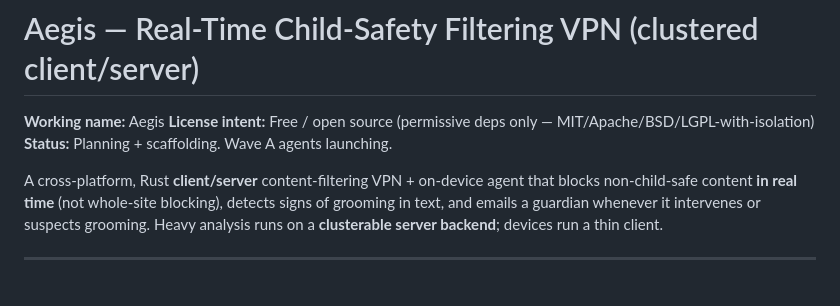
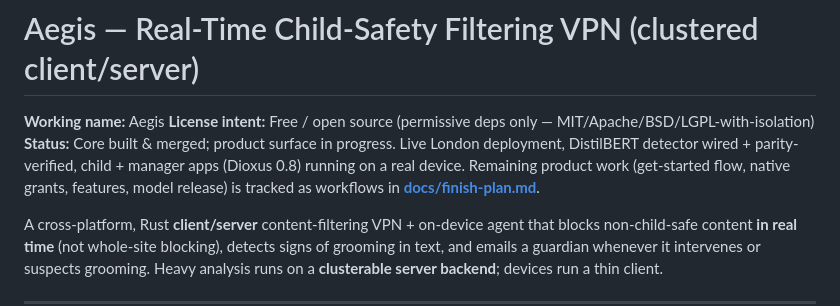
Before and after one commit to Jordan-Hall/PH-bulwark, a Markdown page: PLAN.md, the part around the change. Drawn GitHub-style; blank space fills up the shorter version.

```diff
--- a/PLAN.md
+++ b/PLAN.md
@@ -2,7 +2,7 @@
 
 **Working name:** Aegis
 **License intent:** Free / open source (permissive deps only — MIT/Apache/BSD/LGPL-with-isolation)
-**Status:** Planning + scaffolding. Wave A agents launching.
+**Status:** Core built & merged; product surface in progress. Live London deployment, DistilBERT detector wired + parity-verified, child + manager apps (Dioxus 0.8) running on a real device. Remaining product work (get-started flow, native grants, features, model release) is tracked as workflows in **[docs/finish-plan.md](docs/finish-plan.md)**.
 
 A cross-platform, Rust **client/server** content-filtering VPN + on-device agent that blocks
 non-child-safe content **in real time** (not whole-site blocking), detects signs of grooming
```
Also changed, not shown: docs/finish-plan.md (added, +80 -0 lines).
